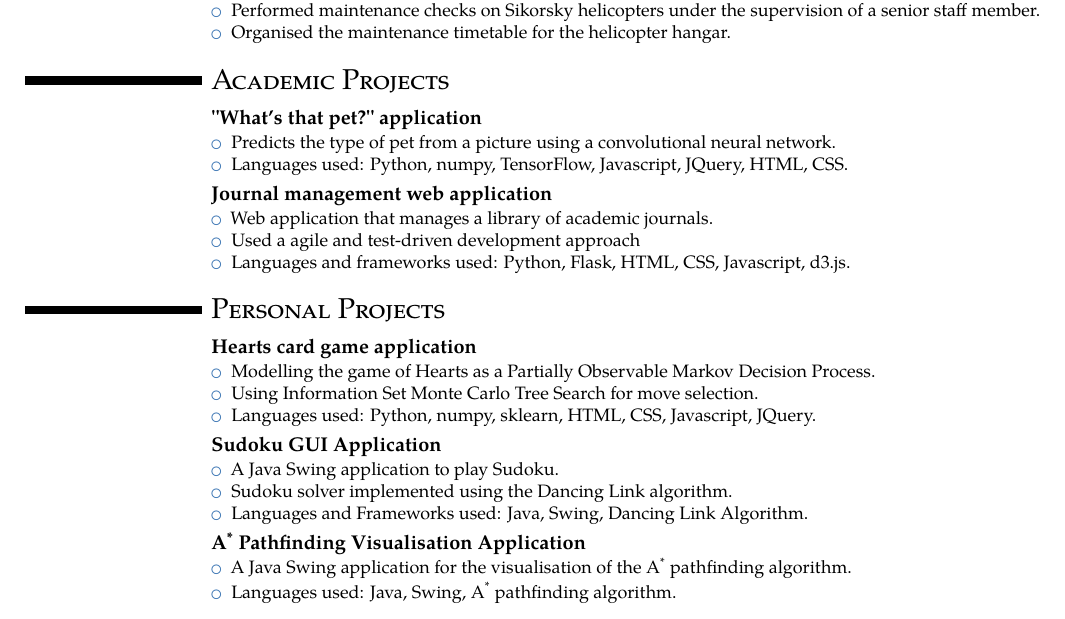
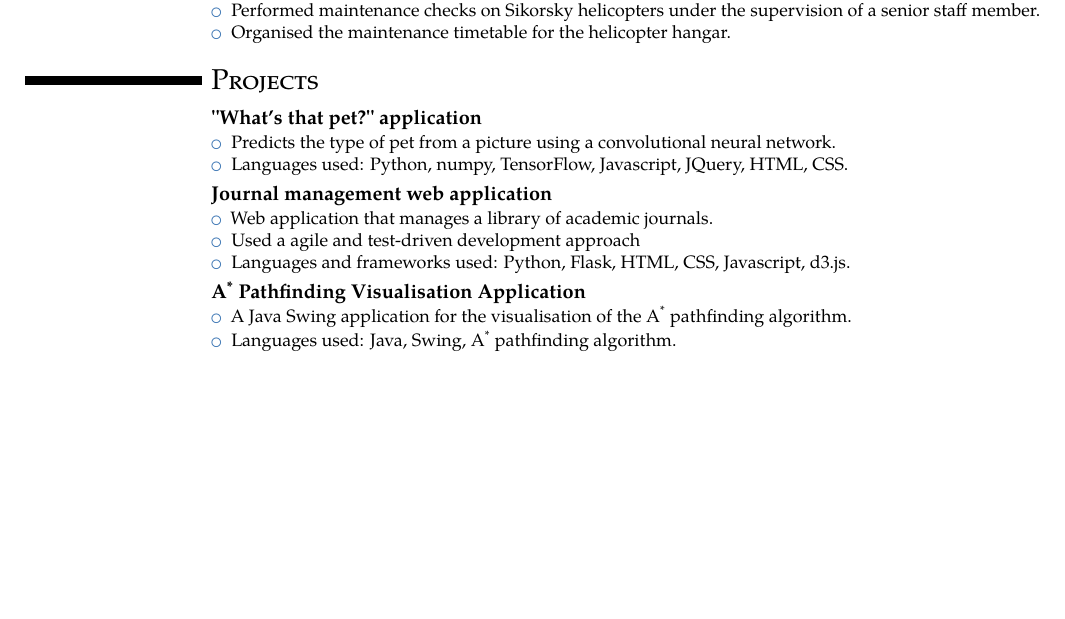
Before and after one commit to dejstheman/cv, a LaTeX CV (cv.tex): part of the page, cut so that both start at the same text, the shorter picture padded with empty space. Compiled offline with pdfLaTeX.

Commit message:
updated projects for fdm

```diff
--- a/cv.tex
+++ b/cv.tex
@@ -44,7 +44,7 @@
 	\item Organised the maintenance timetable for the helicopter hangar.
 \end{itemize}}
 
-\section{\textsc{Academic Projects}}
+\section{\textsc{Projects}}
 \cventry{}{"What's that pet?" application}{}{}{}{
 \begin{itemize}
 	\item Predicts the type of pet from a picture using a convolutional neural network.
@@ -55,20 +55,6 @@
 	\item Web application that manages a library of academic journals.
 	\item Used a agile and test-driven development approach
 	\item Languages and frameworks used: Python, Flask, HTML, CSS, Javascript, d3.js.
-\end{itemize}}
-
-\section{\textsc{Personal Projects}}
-\cventry{}{Hearts card game application}{}{}{}{
-\begin{itemize}
-	\item Modelling the game of Hearts as a Partially Observable Markov Decision Process.
-	\item Using Information Set Monte Carlo Tree Search for move selection.
-	\item Languages used: Python, numpy, sklearn, HTML, CSS, Javascript, JQuery.
-\end{itemize}}
-\cventry{}{Sudoku GUI Application}{}{}{}{
-\begin{itemize}
-	\item A Java Swing application to play Sudoku.
-	\item Sudoku solver implemented using the Dancing Link algorithm.
-	\item Languages and Frameworks used: Java, Swing, Dancing Link Algorithm.
 \end{itemize}}
 \cventry{}{A\textsuperscript{*} Pathfinding Visualisation Application}{}{}{}{
 \begin{itemize}
```
Also changed, not shown: cv.pdf.
